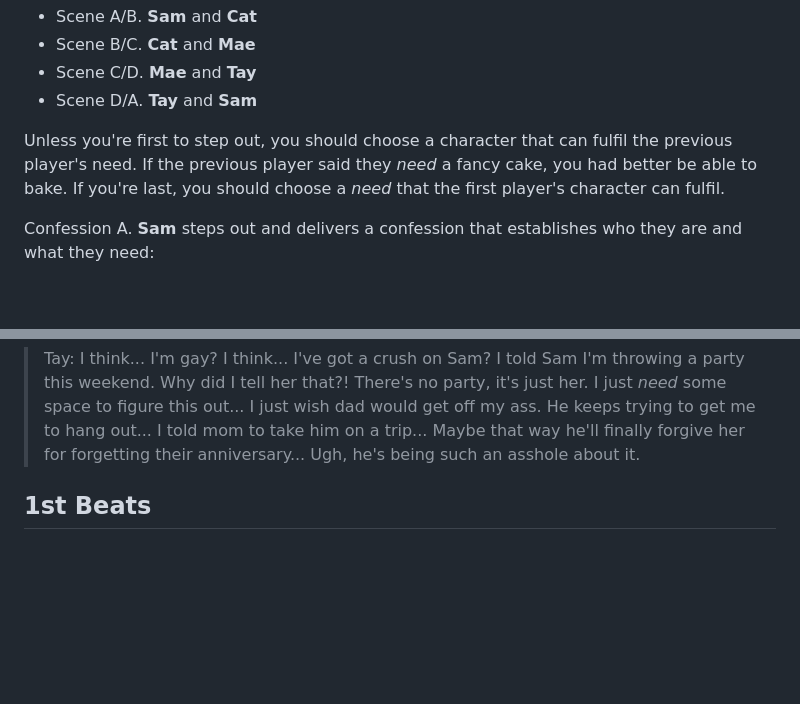
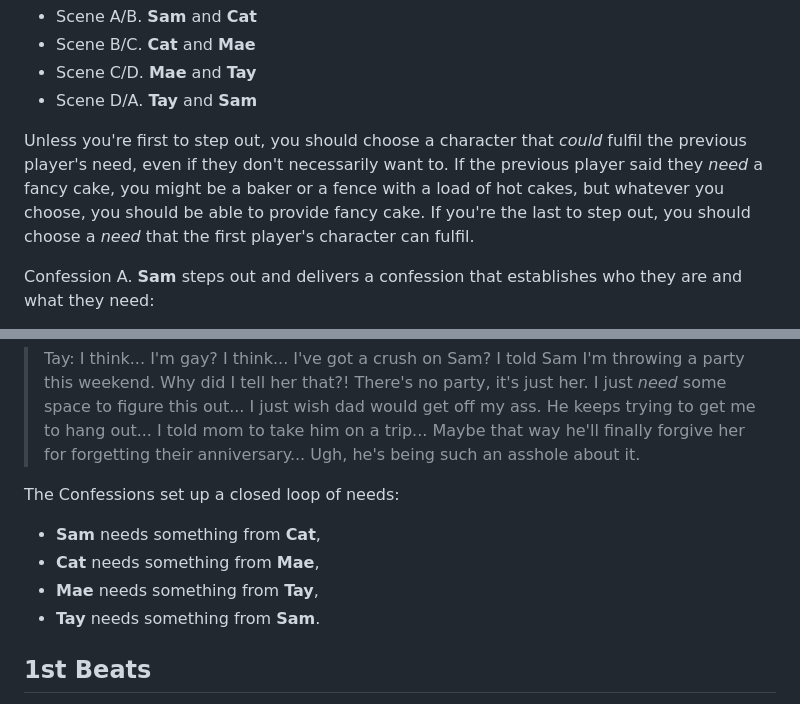
Before and after one commit to wenkokke/keri.is, a Markdown page: experimental-jams/the-disaster.md, 2 parts joined by grey strips. GitHub-like rendering; blank space fills up the shorter version.

Commit message:
Add more description

```diff
--- a/experimental-jams/the-disaster.md
+++ b/experimental-jams/the-disaster.md
@@ -36,7 +36,7 @@ That means the 1st and 2nd Beats will be:
 - Scene C/D. **Mae** and **Tay**
 - Scene D/A. **Tay** and **Sam**
 
-Unless you're first to step out, you should choose a character that can fulfil the previous player's need. If the previous player said they _need_ a fancy cake, you had better be able to bake. If you're last, you should choose a _need_ that the first player's character can fulfil.
+Unless you're first to step out, you should choose a character that _could_ fulfil the previous player's need, even if they don't necessarily want to. If the previous player said they _need_ a fancy cake, you might be a baker or a fence with a load of hot cakes, but whatever you choose, you should be able to provide fancy cake. If you're the last to step out, you should choose a _need_ that the first player's character can fulfil.
 
 Confession A. **Sam** steps out and delivers a confession that establishes who they are and what they need:
 
@@ -53,6 +53,13 @@ Confession C. **Mae** edits **Cat**'s confession by stepping out starting their
 Confession D. **Tay** edits **Mae**'s confession by stepping out starting her own. She establishes who she is, what she needs, how she could fulfil **Sam**'s need:
 
 > Tay: I think... I'm gay? I think... I've got a crush on Sam? I told Sam I'm throwing a party this weekend. Why did I tell her that?! There's no party, it's just her. I just _need_ some space to figure this out... I just wish dad would get off my ass. He keeps trying to get me to hang out... I told mom to take him on a trip... Maybe that way he'll finally forgive her for forgetting their anniversary... Ugh, he's being such an asshole about it.
+
+The Confessions set up a closed loop of needs:
+
+- **Sam** needs something from **Cat**,
+- **Cat** needs something from **Mae**,
+- **Mae** needs something from **Tay**,
+- **Tay** needs something from **Sam**.
 
 ## 1st Beats
 
```
